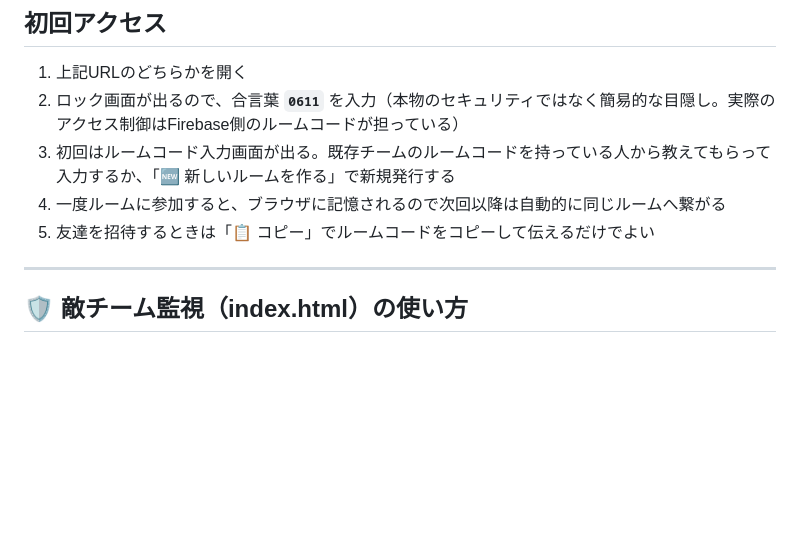
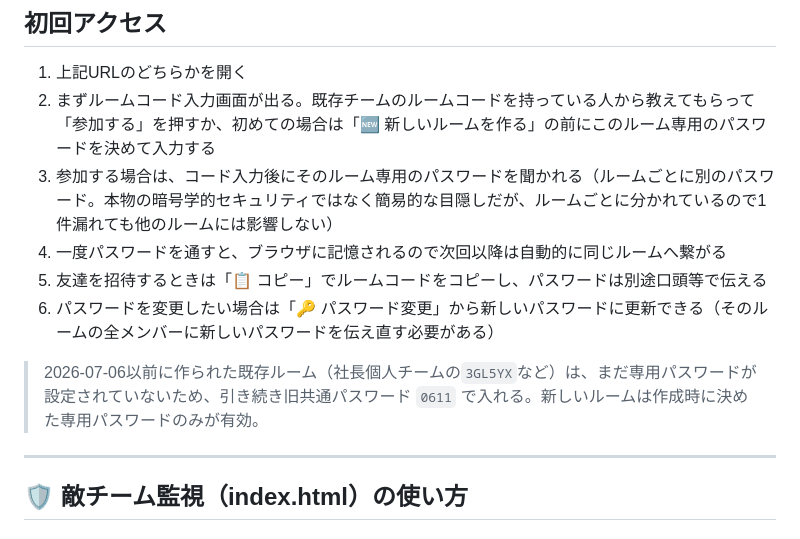
Before and after one commit to aulait1117-ux/rust-team-tracker, a Markdown page: README.md, the part around the change. Rendered like a GitHub page; blank space fills up the shorter version.

Commit message:
Document per-room password system in README

```diff
--- a/README.md
+++ b/README.md
@@ -19,10 +19,13 @@ Rust（サバイバルゲーム）のコミュニティサーバー「Rustoria.c
 ## 初回アクセス
 
 1. 上記URLのどちらかを開く
-2. ロック画面が出るので、合言葉 **`0611`** を入力（本物のセキュリティではなく簡易的な目隠し。実際のアクセス制御はFirebase側のルームコードが担っている）
-3. 初回はルームコード入力画面が出る。既存チームのルームコードを持っている人から教えてもらって入力するか、「🆕 新しいルームを作る」で新規発行する
-4. 一度ルームに参加すると、ブラウザに記憶されるので次回以降は自動的に同じルームへ繋がる
-5. 友達を招待するときは「📋 コピー」でルームコードをコピーして伝えるだけでよい
+2. まずルームコード入力画面が出る。既存チームのルームコードを持っている人から教えてもらって「参加する」を押すか、初めての場合は「🆕 新しいルームを作る」の前にこのルーム専用のパスワードを決めて入力する
+3. 参加する場合は、コード入力後にそのルーム専用のパスワードを聞かれる（ルームごとに別のパスワード。本物の暗号学的セキュリティではなく簡易的な目隠しだが、ルームごとに分かれているので1件漏れても他のルームには影響しない）
+4. 一度パスワードを通すと、ブラウザに記憶されるので次回以降は自動的に同じルームへ繋がる
+5. 友達を招待するときは「📋 コピー」でルームコードをコピーし、パスワードは別途口頭等で伝える
+6. パスワードを変更したい場合は「🔑 パスワード変更」から新しいパスワードに更新できる（そのルームの全メンバーに新しいパスワードを伝え直す必要がある）
+
+> 2026-07-06以前に作られた既存ルーム（社長個人チームの`3GL5YX`など）は、まだ専用パスワードが設定されていないため、引き続き旧共通パスワード `0611` で入れる。新しいルームは作成時に決めた専用パスワードのみが有効。
 
 ---
 
```
